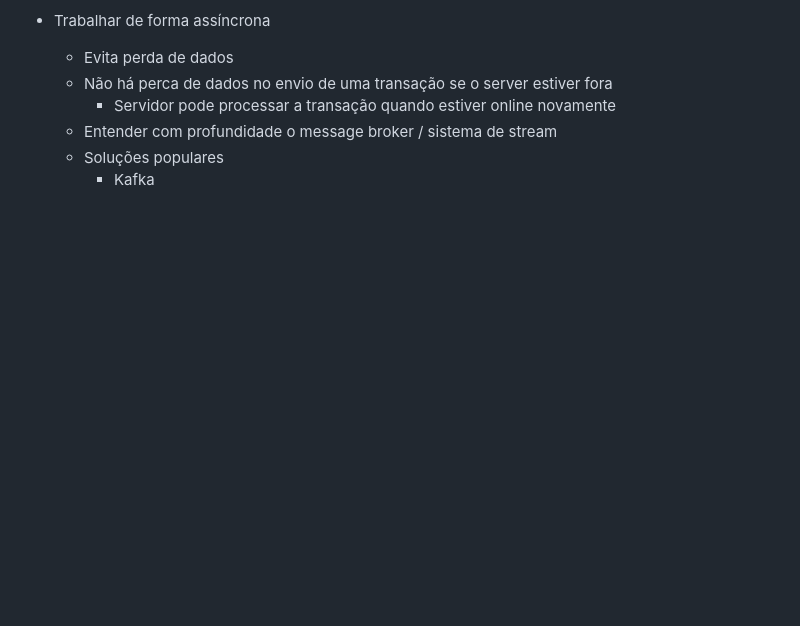
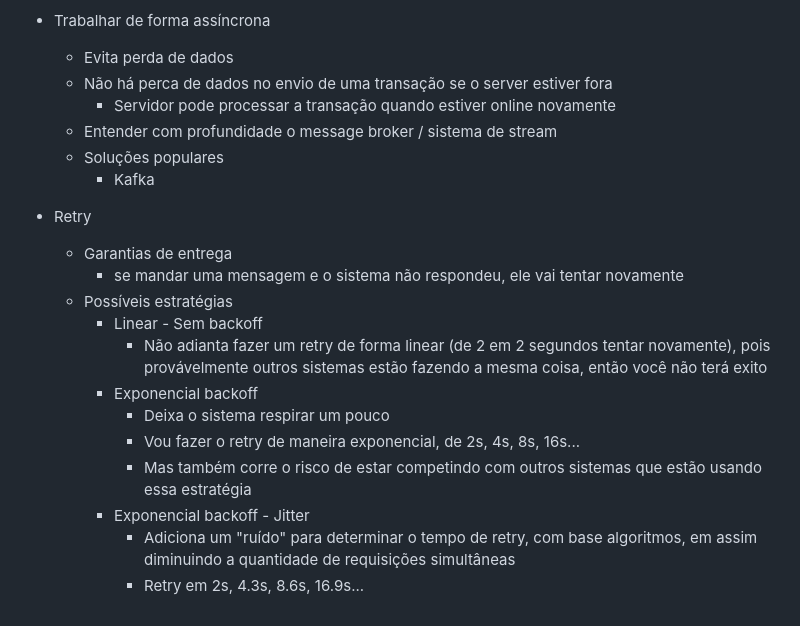
Before and after one commit to rodolfosouzamenezes/full-cycle, a Markdown page: arquiterura/README.md, the part around the change. Drawn GitHub-style; blank space fills up the shorter version.

Commit message:
arquitetura: retry

```diff
--- a/arquiterura/README.md
+++ b/arquiterura/README.md
@@ -258,3 +258,17 @@ Resiliência é o conjunto de estratégias adotadas intencionalmente para a _ada
   - Entender com profundidade o message broker / sistema de stream
   - Soluções populares
     - Kafka
+
+- Retry
+  - Garantias de entrega
+    - se mandar uma mensagem e o sistema não respondeu, ele vai tentar novamente
+  - Possíveis estratégias
+    - Linear - Sem backoff
+      - Não adianta fazer um retry de forma linear (de 2 em 2 segundos tentar novamente), pois provávelmente outros sistemas estão fazendo a mesma coisa, então você não terá exito
+    - Exponencial backoff
+      - Deixa o sistema respirar um pouco
+      - Vou fazer o retry de maneira exponencial, de 2s, 4s, 8s, 16s...
+      - Mas também corre o risco de estar competindo com outros sistemas que estão usando essa estratégia
+    - Exponencial backoff - Jitter
+      - Adiciona um "ruído" para determinar o tempo de retry, com base algoritmos, em  assim diminuindo a quantidade de requisições simultâneas
+      - Retry em 2s, 4.3s, 8.6s, 16.9s...
```
